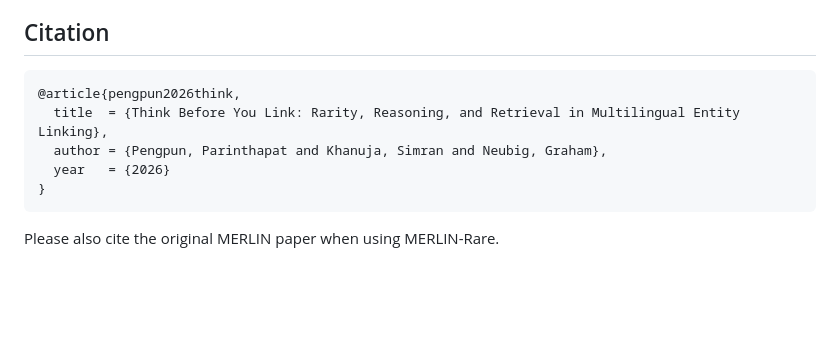
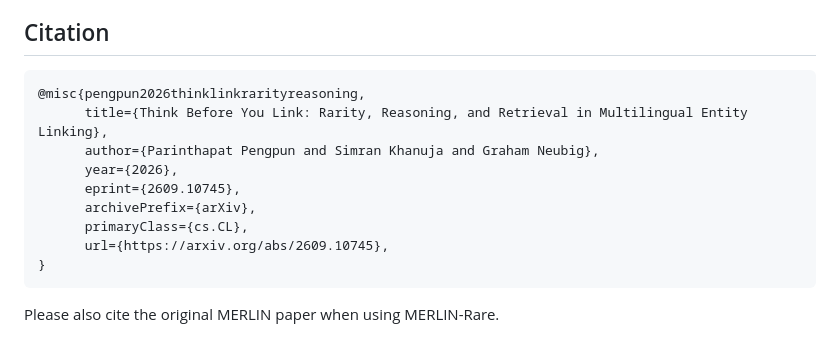
Before and after one commit to neulab/think-before-you-link, a Markdown page: README.md, the part around the change. Rendered like a GitHub page; blank space fills up the shorter version.

Commit message:
Revise citation entry for paper
Updated citation format for the article in README.

````diff
--- a/README.md
+++ b/README.md
@@ -306,10 +306,14 @@ The tests cover scoring behavior, Wikipedia-index extraction, MERLIN-Rare recons
 ## Citation
 
 ```bibtex
-@article{pengpun2026think,
-  title  = {Think Before You Link: Rarity, Reasoning, and Retrieval in Multilingual Entity Linking},
-  author = {Pengpun, Parinthapat and Khanuja, Simran and Neubig, Graham},
-  year   = {2026}
+@misc{pengpun2026thinklinkrarityreasoning,
+      title={Think Before You Link: Rarity, Reasoning, and Retrieval in Multilingual Entity Linking},
+      author={Parinthapat Pengpun and Simran Khanuja and Graham Neubig},
+      year={2026},
+      eprint={2609.10745},
+      archivePrefix={arXiv},
+      primaryClass={cs.CL},
+      url={https://arxiv.org/abs/2609.10745},
 }
 ```
 
````
